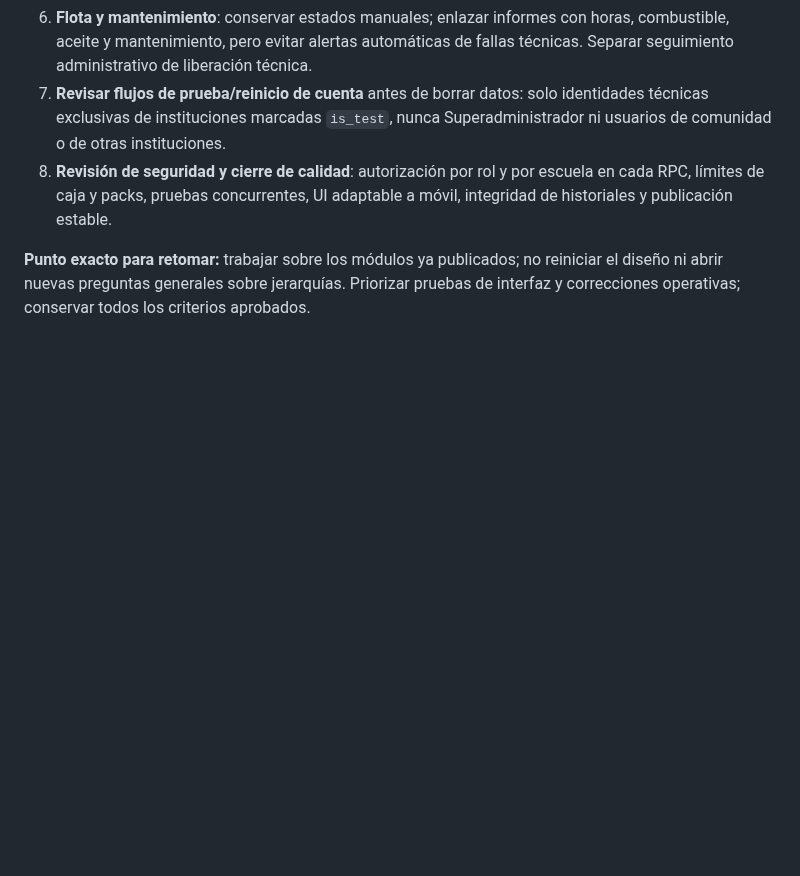
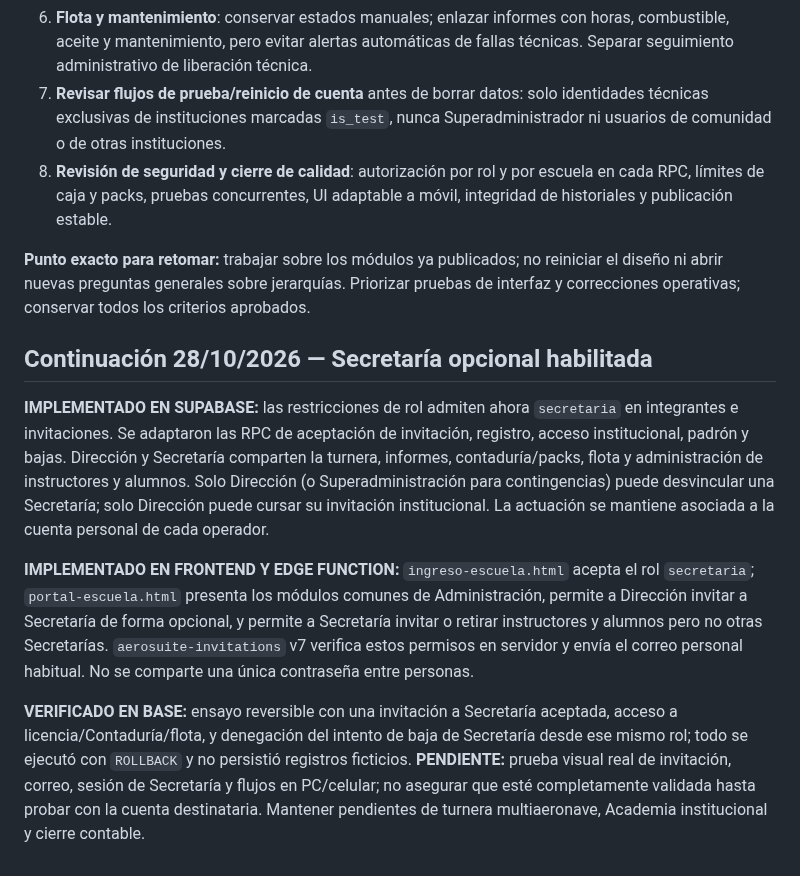
Before and after one commit to gusfab71-cmd/gentedevuelo, a Markdown page: utilidades/gestion-aeronautica/CAJA-DE-IDEAS.md, the part around one of its changes. GitHub-like rendering; blank space fills up the shorter version.

Commit message:
Caja de Ideas AeroSuite: documentar habilitación de Secretaría y pruebas reversibles

```diff
--- a/utilidades/gestion-aeronautica/CAJA-DE-IDEAS.md
+++ b/utilidades/gestion-aeronautica/CAJA-DE-IDEAS.md
@@ -363,3 +363,12 @@ Se estableció la prueba de extremo a extremo: el Superadministrador crea una in
 8. **Revisión de seguridad y cierre de calidad**: autorización por rol y por escuela en cada RPC, límites de caja y packs, pruebas concurrentes, UI adaptable a móvil, integridad de historiales y publicación estable.
 
 **Punto exacto para retomar:** trabajar sobre los módulos ya publicados; no reiniciar el diseño ni abrir nuevas preguntas generales sobre jerarquías. Priorizar pruebas de interfaz y correcciones operativas; conservar todos los criterios aprobados.
+
+
+## Continuación 28/10/2026 — Secretaría opcional habilitada
+
+**IMPLEMENTADO EN SUPABASE:** las restricciones de rol admiten ahora `secretaria` en integrantes e invitaciones. Se adaptaron las RPC de aceptación de invitación, registro, acceso institucional, padrón y bajas. Dirección y Secretaría comparten la turnera, informes, contaduría/packs, flota y administración de instructores y alumnos. Solo Dirección (o Superadministración para contingencias) puede desvincular una Secretaría; solo Dirección puede cursar su invitación institucional. La actuación se mantiene asociada a la cuenta personal de cada operador.
+
+**IMPLEMENTADO EN FRONTEND Y EDGE FUNCTION:** `ingreso-escuela.html` acepta el rol `secretaria`; `portal-escuela.html` presenta los módulos comunes de Administración, permite a Dirección invitar a Secretaría de forma opcional, y permite a Secretaría invitar o retirar instructores y alumnos pero no otras Secretarías. `aerosuite-invitations` v7 verifica estos permisos en servidor y envía el correo personal habitual. No se comparte una única contraseña entre personas.
+
+**VERIFICADO EN BASE:** ensayo reversible con una invitación a Secretaría aceptada, acceso a licencia/Contaduría/flota, y denegación del intento de baja de Secretaría desde ese mismo rol; todo se ejecutó con `ROLLBACK` y no persistió registros ficticios. **PENDIENTE:** prueba visual real de invitación, correo, sesión de Secretaría y flujos en PC/celular; no asegurar que esté completamente validada hasta probar con la cuenta destinataria. Mantener pendientes de turnera multiaeronave, Academia institucional y cierre contable.
```
Also changed, not shown: other parts of utilidades/gestion-aeronautica/CAJA-DE-IDEAS.md (+1 -1 lines).
